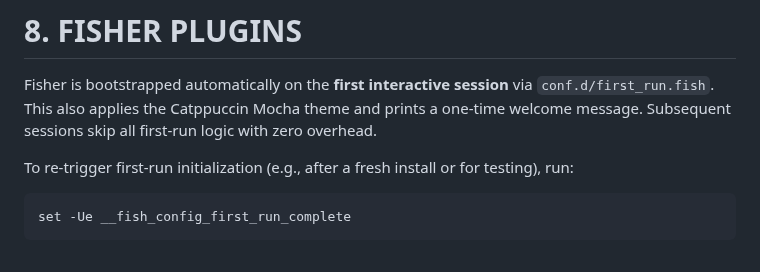
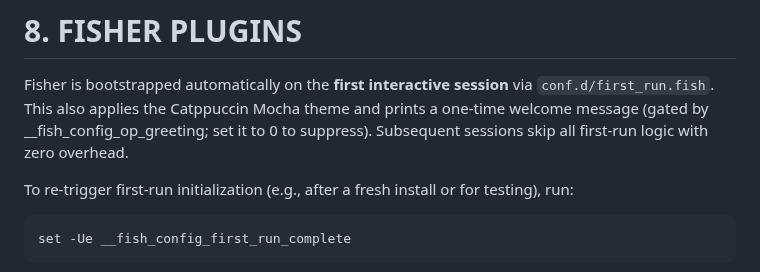
Before and after one commit to rootiest/fish-config, a Markdown page: docs/fish-config.md, the part around the change. Drawn GitHub-style.

Commit message:
docs(greeting): note C6 guard on first-run welcome in Fisher Plugins section

```diff
--- a/docs/fish-config.md
+++ b/docs/fish-config.md
@@ -1484,8 +1484,9 @@ on first run via `conf.d/first_run.fish`. Colors are stored in fish_variables
 
 Fisher is bootstrapped automatically on the **first interactive session** via
 `conf.d/first_run.fish`. This also applies the Catppuccin Mocha theme and
-prints a one-time welcome message. Subsequent sessions skip all first-run
-logic with zero overhead.
+prints a one-time welcome message (gated by __fish_config_op_greeting; set
+it to 0 to suppress). Subsequent sessions skip all first-run logic with zero
+overhead.
 
 To re-trigger first-run initialization (e.g., after a fresh install or for
 testing), run:
```
